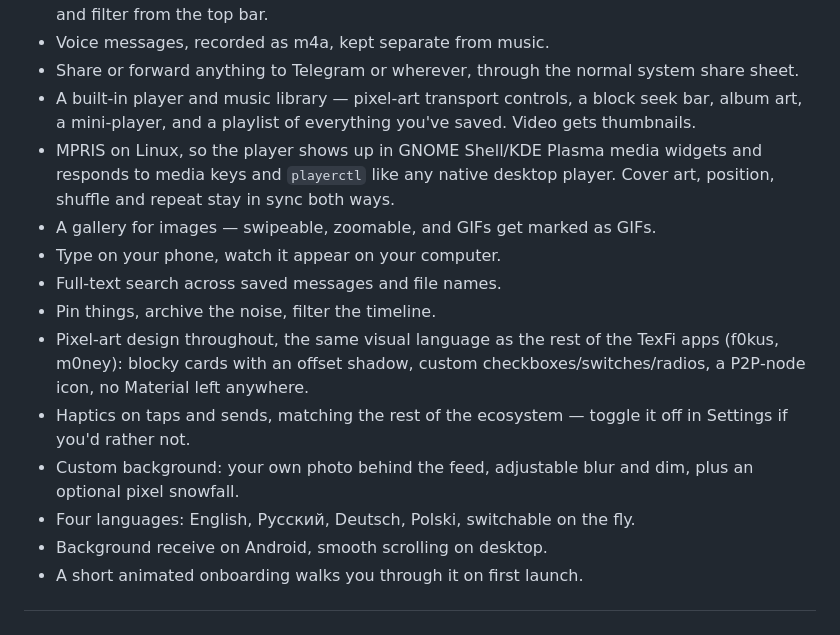
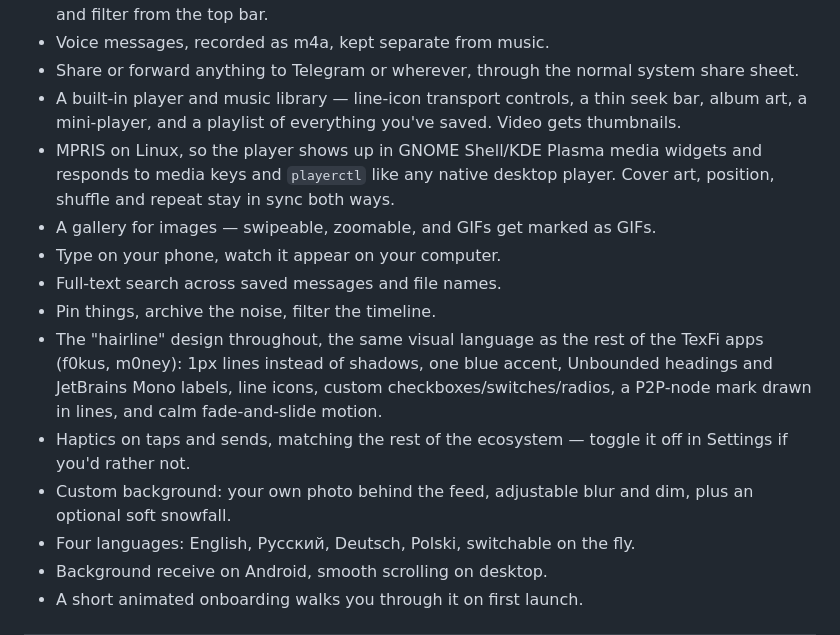
Before and after one commit to mistqkw/texfi_files, a Markdown page: README.md, the part around the change. Drawn GitHub-style.

Commit message:
README: дизайн hairline

```diff
--- a/README.md
+++ b/README.md
@@ -74,7 +74,7 @@ Or let the site pick the file for your machine:
 - Voice messages, recorded as m4a, kept separate from music.
 - Share or forward anything to Telegram or wherever, through the normal system
   share sheet.
-- A built‑in player and music library — pixel‑art transport controls, a block
+- A built‑in player and music library — line‑icon transport controls, a thin
   seek bar, album art, a mini‑player, and a playlist of everything you've
   saved. Video gets thumbnails.
 - MPRIS on Linux, so the player shows up in GNOME Shell/KDE Plasma media
@@ -84,13 +84,15 @@ Or let the site pick the file for your machine:
 - Type on your phone, watch it appear on your computer.
 - Full‑text search across saved messages and file names.
 - Pin things, archive the noise, filter the timeline.
-- Pixel‑art design throughout, the same visual language as the rest of the
-  TexFi apps (f0kus, m0ney): blocky cards with an offset shadow, custom
-  checkboxes/switches/radios, a P2P‑node icon, no Material left anywhere.
+- The "hairline" design throughout, the same visual language as the rest of
+  the TexFi apps (f0kus, m0ney): 1px lines instead of shadows, one blue
+  accent, Unbounded headings and JetBrains Mono labels, line icons, custom
+  checkboxes/switches/radios, a P2P‑node mark drawn in lines, and calm
+  fade‑and‑slide motion.
 - Haptics on taps and sends, matching the rest of the ecosystem — toggle it
   off in Settings if you'd rather not.
 - Custom background: your own photo behind the feed, adjustable blur and dim,
-  plus an optional pixel snowfall.
+  plus an optional soft snowfall.
 - Four languages: English, Русский, Deutsch, Polski, switchable on the fly.
 - Background receive on Android, smooth scrolling on desktop.
 - A short animated onboarding walks you through it on first launch.
```
